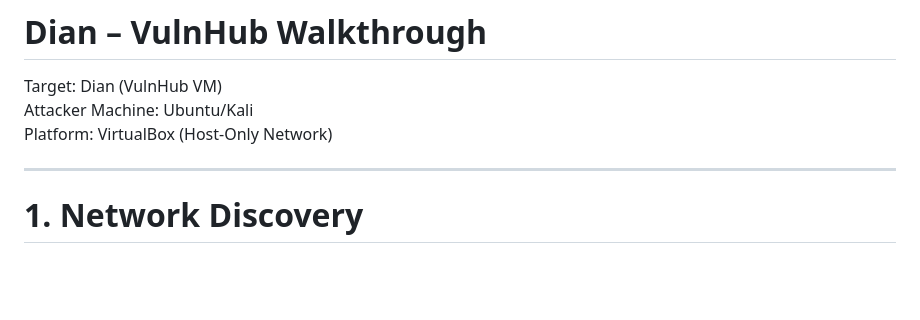
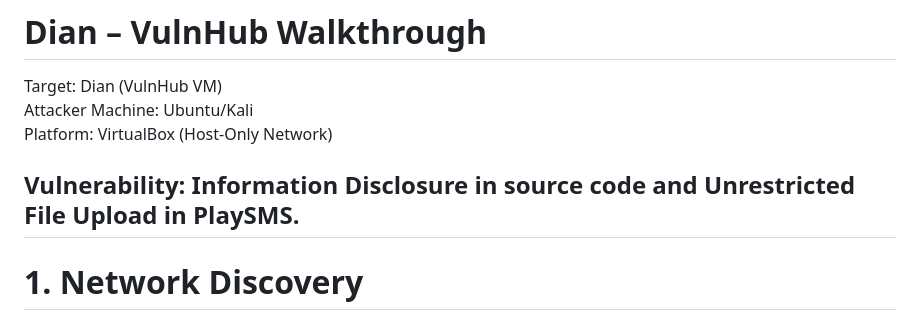
Before and after one commit to abhiramkmarar/bi0s_Abhiram.k, a Markdown page: Dina.md, the part around the change. Rendered like a GitHub page; blank space fills up the shorter version.

Commit message:
Add vulnerability details to Dina.md

```diff
--- a/Dina.md
+++ b/Dina.md
@@ -4,6 +4,7 @@ Target: Dian (VulnHub VM)
 Attacker Machine: Ubuntu/Kali
 Platform: VirtualBox (Host-Only Network)
 
+**Vulnerability: Information Disclosure in source code and Unrestricted File Upload in PlaySMS.**
 ---
 
 # 1. Network Discovery
```
